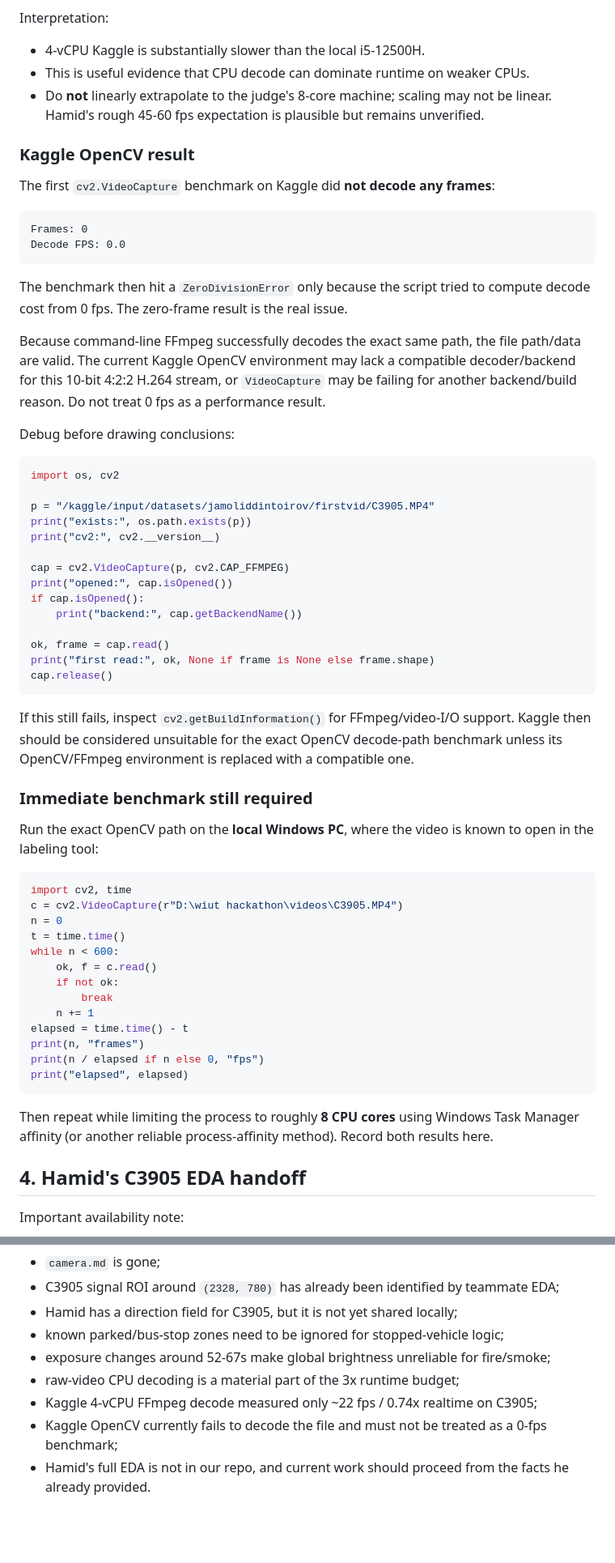
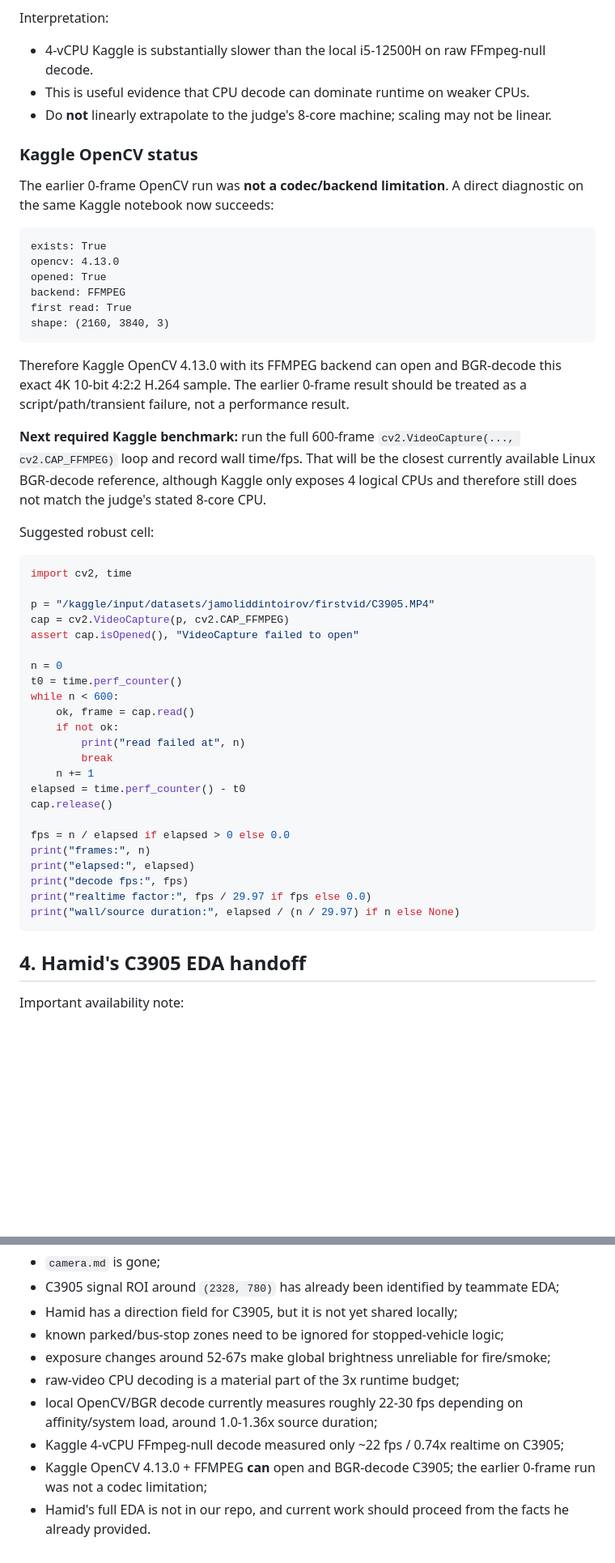
Before and after one commit to Jamoliddin-00i/WIUT-HACKATHON, a Markdown page: PROJECT_STATE.md, 2 parts joined by grey strips. Shown at 81% size. GitHub-like rendering; blank space fills up the shorter version.

Commit message:
Update OpenCV decode benchmarks

````diff
--- a/PROJECT_STATE.md
+++ b/PROJECT_STATE.md
@@ -97,65 +115,54 @@ Observed:
 - max RSS: ~619 MB
 
 Interpretation:
-- 4-vCPU Kaggle is substantially slower than the local i5-12500H.
+- 4-vCPU Kaggle is substantially slower than the local i5-12500H on raw FFmpeg-null decode.
 - This is useful evidence that CPU decode can dominate runtime on weaker CPUs.
-- Do **not** linearly extrapolate to the judge's 8-core machine; scaling may not be linear. Hamid's rough 45-60 fps expectation is plausible but remains unverified.
+- Do **not** linearly extrapolate to the judge's 8-core machine; scaling may not be linear.
 
-### Kaggle OpenCV result
+### Kaggle OpenCV status
 
-The first `cv2.VideoCapture` benchmark on Kaggle did **not decode any frames**:
+The earlier 0-frame OpenCV run was **not a codec/backend limitation**. A direct diagnostic on the same Kaggle notebook now succeeds:
 
 ```text
-Frames: 0
-Decode FPS: 0.0
+exists: True
+opencv: 4.13.0
+opened: True
+backend: FFMPEG
+first read: True
+shape: (2160, 3840, 3)
 ```
 
-The benchmark then hit a `ZeroDivisionError` only because the script tried to compute decode cost from 0 fps. The zero-frame result is the real issue.
+Therefore Kaggle OpenCV 4.13.0 with its FFMPEG backend can open and BGR-decode this exact 4K 10-bit 4:2:2 H.264 sample. The earlier 0-frame result should be treated as a script/path/transient failure, not a performance result.
 
-Because command-line FFmpeg successfully decodes the exact same path, the file path/data are valid. The current Kaggle OpenCV environment may lack a compatible decoder/backend for this 10-bit 4:2:2 H.264 stream, or `VideoCapture` may be failing for another backend/build reason. Do not treat 0 fps as a performance result.
+**Next required Kaggle benchmark:** run the full 600-frame `cv2.VideoCapture(..., cv2.CAP_FFMPEG)` loop and record wall time/fps. That will be the closest currently available Linux BGR-decode reference, although Kaggle only exposes 4 logical CPUs and therefore still does not match the judge's stated 8-core CPU.
 
-Debug before drawing conclusions:
-
-```python
-import os, cv2
-
-p = "/kaggle/input/datasets/jamoliddintoirov/firstvid/C3905.MP4"
-print("exists:", os.path.exists(p))
-print("cv2:", cv2.__version__)
-
-cap = cv2.VideoCapture(p, cv2.CAP_FFMPEG)
-print("opened:", cap.isOpened())
-if cap.isOpened():
-    print("backend:", cap.getBackendName())
-
-ok, frame = cap.read()
-print("first read:", ok, None if frame is None else frame.shape)
-cap.release()
-```
-
-If this still fails, inspect `cv2.getBuildInformation()` for FFmpeg/video-I/O support. Kaggle then should be considered unsuitable for the exact OpenCV decode-path benchmark unless its OpenCV/FFmpeg environment is replaced with a compatible one.
-
-### Immediate benchmark still required
-
-Run the exact OpenCV path on the **local Windows PC**, where the video is known to open in the labeling tool:
+Suggested robust cell:
 
 ```python
 import cv2, time
-c = cv2.VideoCapture(r"D:\wiut hackathon\videos\C3905.MP4")
+
+p = "/kaggle/input/datasets/jamoliddintoirov/firstvid/C3905.MP4"
+cap = cv2.VideoCapture(p, cv2.CAP_FFMPEG)
+assert cap.isOpened(), "VideoCapture failed to open"
+
 n = 0
-t = time.time()
+t0 = time.perf_counter()
 while n < 600:
-    ok, f = c.read()
+    ok, frame = cap.read()
     if not ok:
+        print("read failed at", n)
         break
     n += 1
-elapsed = time.time() - t
-print(n, "frames")
-print(n / elapsed if n else 0, "fps")
-print("elapsed", elapsed)
+elapsed = time.perf_counter() - t0
+cap.release()
+
+fps = n / elapsed if elapsed > 0 else 0.0
+print("frames:", n)
+print("elapsed:", elapsed)
+print("decode fps:", fps)
+print("realtime factor:", fps / 29.97 if fps else 0.0)
+print("wall/source duration:", elapsed / (n / 29.97) if n else None)
 ```
-
-Then repeat while limiting the process to roughly **8 CPU cores** using Windows Task Manager affinity (or another reliable process-affinity method). Record both results here.
 
 ## 4. Hamid's C3905 EDA handoff
 
@@ -266,6 +272,7 @@ Unless new evidence changes them, do not spend time re-deriving these:
 - known parked/bus-stop zones need to be ignored for stopped-vehicle logic;
 - exposure changes around 52-67s make global brightness unreliable for fire/smoke;
 - raw-video CPU decoding is a material part of the 3x runtime budget;
-- Kaggle 4-vCPU FFmpeg decode measured only ~22 fps / 0.74x realtime on C3905;
-- Kaggle OpenCV currently fails to decode the file and must not be treated as a 0-fps benchmark;
+- local OpenCV/BGR decode currently measures roughly 22-30 fps depending on affinity/system load, around 1.0-1.36x source duration;
+- Kaggle 4-vCPU FFmpeg-null decode measured only ~22 fps / 0.74x realtime on C3905;
+- Kaggle OpenCV 4.13.0 + FFMPEG **can** open and BGR-decode C3905; the earlier 0-frame run was not a codec limitation;
 - Hamid's full EDA is not in our repo, and current work should proceed from the facts he already provided.
````
Also changed, not shown: other parts of PROJECT_STATE.md (+27 -10 lines).
